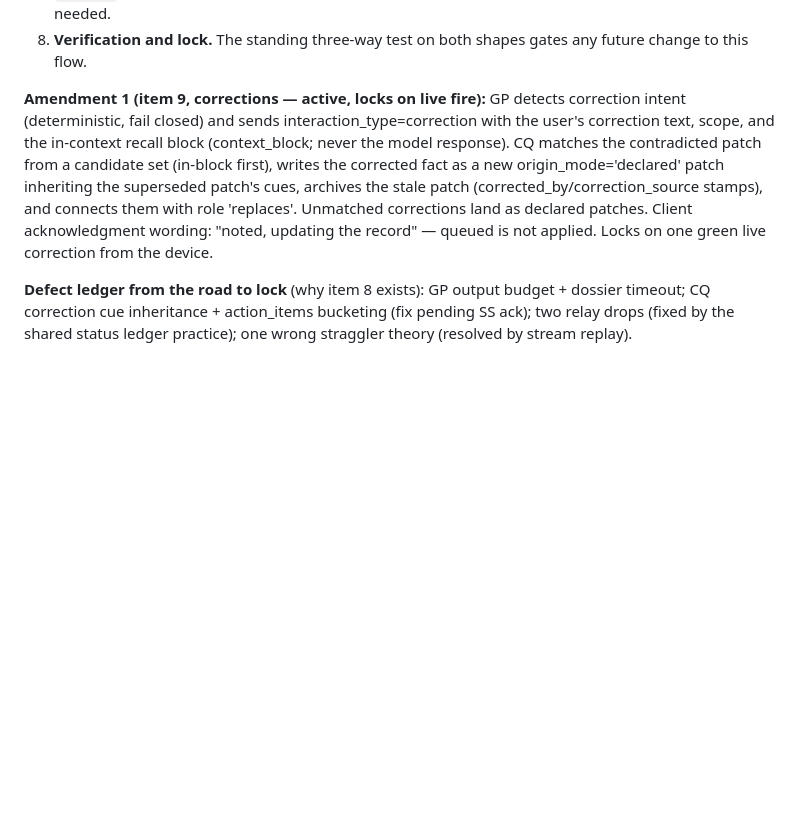
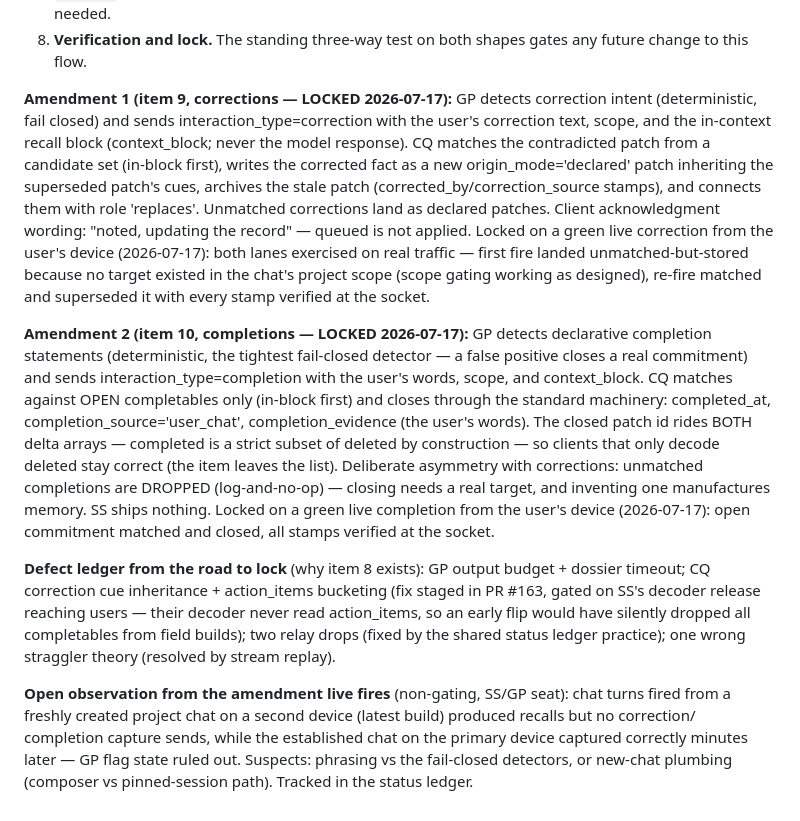
Before and after one commit to scottxxxxx/contextquilt, a Markdown page: docs/architecture/15-context-flow-contract.md, the part around the change. Rendered like a GitHub page; blank space fills up the shorter version.

Commit message:
docs: lock amendments 1 (corrections) + 2 (completions) — live fires verified
Both amendments live-fire verified from the CQ socket on 2026-07-17,
real device traffic through the full SS -> GP -> CQ path:

- Amendment 1: correction matched and superseded (declared patch,
  corrected_by/correction_source stamps, replaces connection); the
  unmatched-lands lane was also exercised on real traffic first.
- Amendment 2: open commitment matched and closed (completed_at,
  completion_source=user_chat, evidence); completed subset of deleted
  confirmed so deleted-only decoders stay correct.

Also updates the defect ledger (action_items bucketing now staged in
PR #163 gated on SS's decoder release) and records the open non-gating
observation about new-chat capture sends.

Co-Authored-By: Claude Fable 5 <noreply@anthropic.com>

```diff
--- a/docs/architecture/15-context-flow-contract.md
+++ b/docs/architecture/15-context-flow-contract.md
@@ -49,7 +49,7 @@ this flow gets the same test before it ships (item 8).**
 8. **Verification and lock.** The standing three-way test on both
    shapes gates any future change to this flow.
 
-**Amendment 1 (item 9, corrections — active, locks on live fire):**
+**Amendment 1 (item 9, corrections — LOCKED 2026-07-17):**
 GP detects correction intent (deterministic, fail closed) and sends
 interaction_type=correction with the user's correction text, scope, and
 the in-context recall block (context_block; never the model response).
@@ -59,10 +59,40 @@ patch inheriting the superseded patch's cues, archives the stale patch
 (corrected_by/correction_source stamps), and connects them with role
 'replaces'. Unmatched corrections land as declared patches. Client
 acknowledgment wording: "noted, updating the record" — queued is not
-applied. Locks on one green live correction from the device.
+applied. Locked on a green live correction from the user's device
+(2026-07-17): both lanes exercised on real traffic — first fire landed
+unmatched-but-stored because no target existed in the chat's project
+scope (scope gating working as designed), re-fire matched and
+superseded it with every stamp verified at the socket.
+
+**Amendment 2 (item 10, completions — LOCKED 2026-07-17):**
+GP detects declarative completion statements (deterministic, the
+tightest fail-closed detector — a false positive closes a real
+commitment) and sends interaction_type=completion with the user's
+words, scope, and context_block. CQ matches against OPEN completables
+only (in-block first) and closes through the standard machinery:
+completed_at, completion_source='user_chat', completion_evidence (the
+user's words). The closed patch id rides BOTH delta arrays — completed
+is a strict subset of deleted by construction — so clients that only
+decode deleted stay correct (the item leaves the list). Deliberate
+asymmetry with corrections: unmatched completions are DROPPED
+(log-and-no-op) — closing needs a real target, and inventing one
+manufactures memory. SS ships nothing. Locked on a green live
+completion from the user's device (2026-07-17): open commitment
+matched and closed, all stamps verified at the socket.
 
 **Defect ledger from the road to lock** (why item 8 exists): GP output
 budget + dossier timeout; CQ correction cue inheritance + action_items
-bucketing (fix pending SS ack); two relay drops (fixed by the shared
-status ledger practice); one wrong straggler theory (resolved by
-stream replay).
+bucketing (fix staged in PR #163, gated on SS's decoder release
+reaching users — their decoder never read action_items, so an early
+flip would have silently dropped all completables from field builds);
+two relay drops (fixed by the shared status ledger practice); one
+wrong straggler theory (resolved by stream replay).
+
+**Open observation from the amendment live fires** (non-gating,
+SS/GP seat): chat turns fired from a freshly created project chat on a
+second device (latest build) produced recalls but no correction/
+completion capture sends, while the established chat on the primary
+device captured correctly minutes later — GP flag state ruled out.
+Suspects: phrasing vs the fail-closed detectors, or new-chat plumbing
+(composer vs pinned-session path). Tracked in the status ledger.
```
